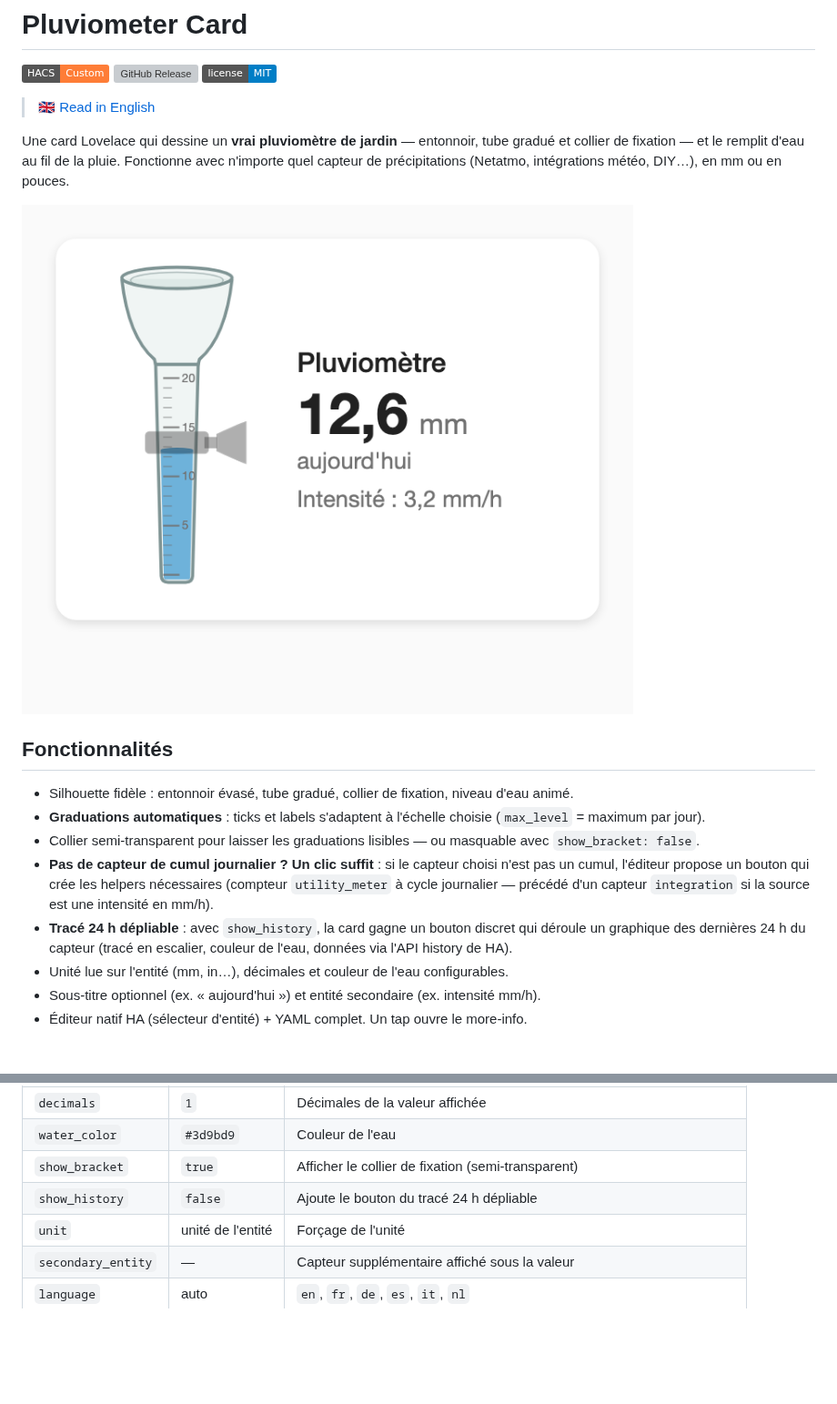
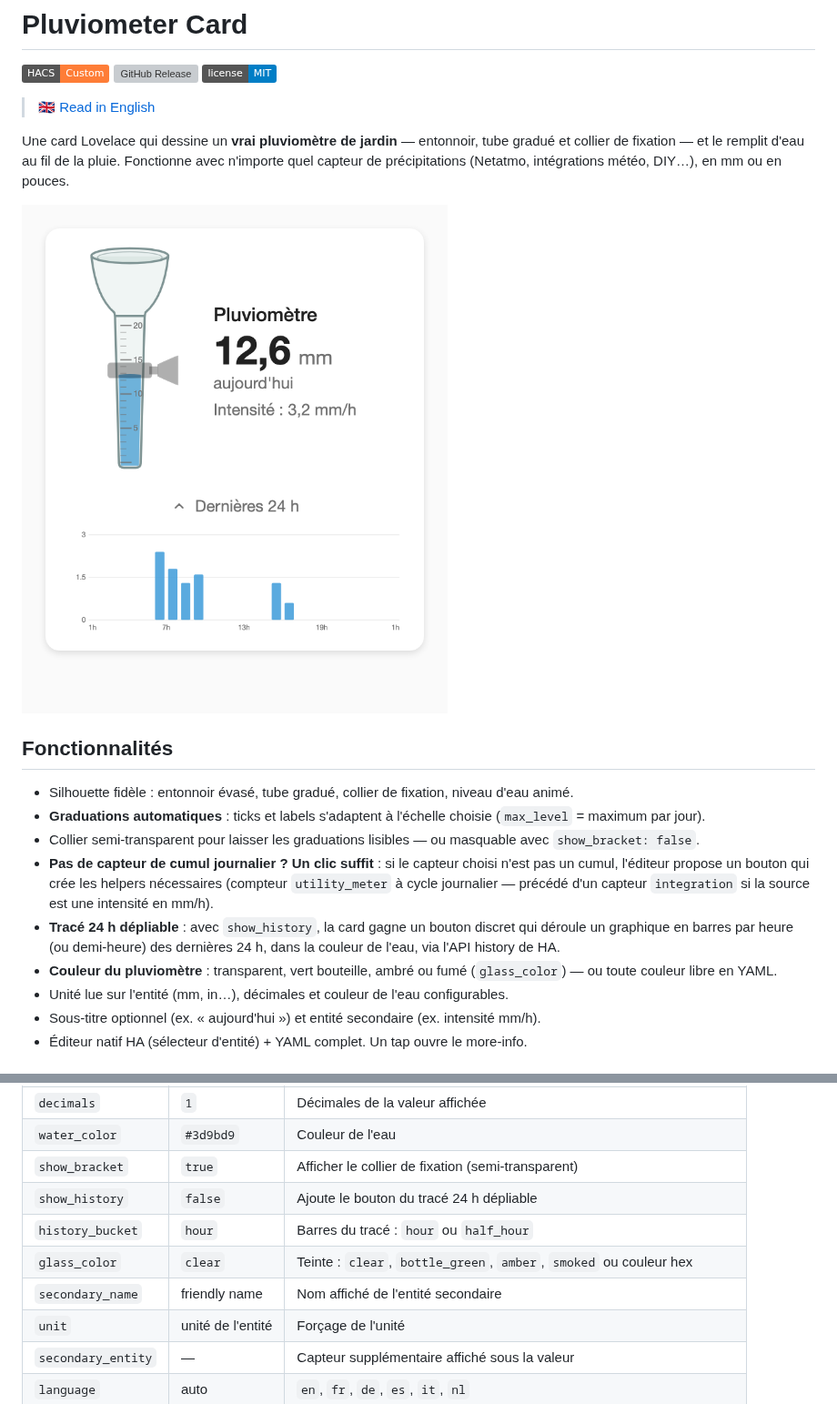
Before and after one commit to ADNPolymerase/ha-pluviometer-card, a Markdown page: README.fr.md, 2 parts joined by grey strips. Shown at 91% size. GitHub-like rendering; pictures changed too: docs/screenshot.fr.png; badges without logos; blank space fills up the shorter version; grey boxes are pictures that could not be loaded.

Commit message:
feat: hourly/half-hourly rain bars, glass color presets (clear/bottle green/amber/smoked), secondary display name

```diff
--- a/README.fr.md
+++ b/README.fr.md
@@ -18,7 +18,8 @@ capteur de précipitations (Netatmo, intégrations météo, DIY…), en mm ou en
 - **Graduations automatiques** : ticks et labels s'adaptent à l'échelle choisie (`max_level` = maximum par jour).
 - Collier semi-transparent pour laisser les graduations lisibles — ou masquable avec `show_bracket: false`.
 - **Pas de capteur de cumul journalier ? Un clic suffit** : si le capteur choisi n'est pas un cumul, l'éditeur propose un bouton qui crée les helpers nécessaires (compteur `utility_meter` à cycle journalier — précédé d'un capteur `integration` si la source est une intensité en mm/h).
-- **Tracé 24 h dépliable** : avec `show_history`, la card gagne un bouton discret qui déroule un graphique des dernières 24 h du capteur (tracé en escalier, couleur de l'eau, données via l'API history de HA).
+- **Tracé 24 h dépliable** : avec `show_history`, la card gagne un bouton discret qui déroule un graphique en barres par heure (ou demi-heure) des dernières 24 h, dans la couleur de l'eau, via l'API history de HA.
+- **Couleur du pluviomètre** : transparent, vert bouteille, ambré ou fumé (`glass_color`) — ou toute couleur libre en YAML.
 - Unité lue sur l'entité (mm, in…), décimales et couleur de l'eau configurables.
 - Sous-titre optionnel (ex. « aujourd'hui ») et entité secondaire (ex. intensité mm/h).
 - Éditeur natif HA (sélecteur d'entité) + YAML complet. Un tap ouvre le more-info.
@@ -54,6 +55,9 @@ secondary_entity: sensor.pluviometre_precipitation   # optionnel, ex. intensité
 | `water_color` | `#3d9bd9` | Couleur de l'eau |
 | `show_bracket` | `true` | Afficher le collier de fixation (semi-transparent) |
 | `show_history` | `false` | Ajoute le bouton du tracé 24 h dépliable |
+| `history_bucket` | `hour` | Barres du tracé : `hour` ou `half_hour` |
+| `glass_color` | `clear` | Teinte : `clear`, `bottle_green`, `amber`, `smoked` ou couleur hex |
+| `secondary_name` | friendly name | Nom affiché de l'entité secondaire |
 | `unit` | unité de l'entité | Forçage de l'unité |
 | `secondary_entity` | — | Capteur supplémentaire affiché sous la valeur |
 | `language` | auto | `en`, `fr`, `de`, `es`, `it`, `nl` |
```
Also changed, not shown: README.md (+5 -1 lines), docs/screenshot.png, 1 other file.
